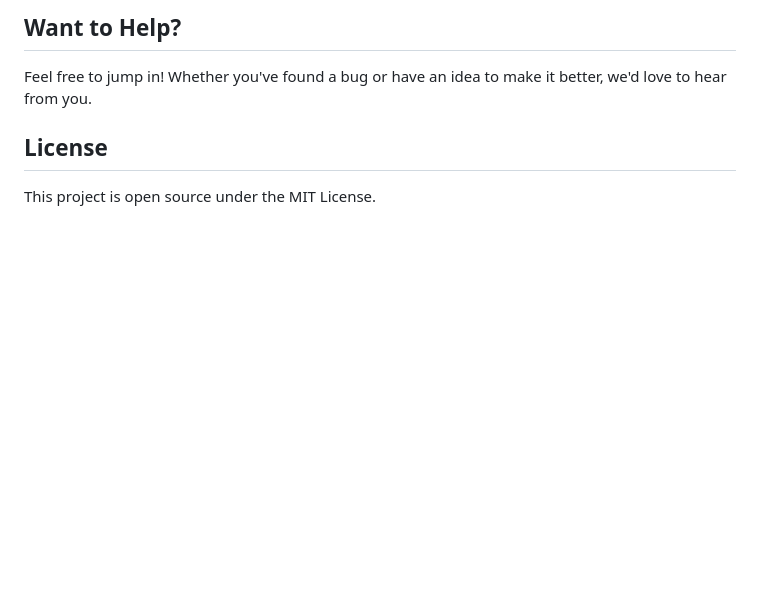
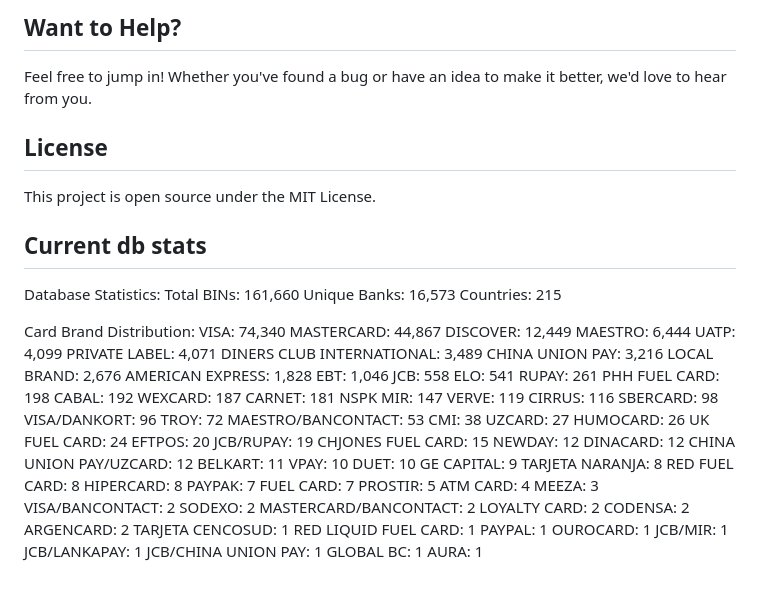
Before and after one commit to hadamrd/BinScrapper, a Markdown page: README.md, the part around the change. Drawn GitHub-style; blank space fills up the shorter version.

Commit message:
added current repo db stats in the readme file

```diff
--- a/README.md
+++ b/README.md
@@ -108,3 +108,73 @@ Feel free to jump in! Whether you've found a bug or have an idea to make it bett
 ## License
 
 This project is open source under the MIT License.
+
+## Current db stats
+Database Statistics:
+Total BINs: 161,660
+Unique Banks: 16,573
+Countries: 215
+
+Card Brand Distribution:
+VISA: 74,340
+MASTERCARD: 44,867
+DISCOVER: 12,449
+MAESTRO: 6,444
+UATP: 4,099
+PRIVATE LABEL: 4,071
+DINERS CLUB INTERNATIONAL: 3,489
+CHINA UNION PAY: 3,216
+LOCAL BRAND: 2,676
+AMERICAN EXPRESS: 1,828
+EBT: 1,046
+JCB: 558
+ELO: 541
+RUPAY: 261
+PHH FUEL CARD: 198
+CABAL: 192
+WEXCARD: 187
+CARNET: 181
+NSPK MIR: 147
+VERVE: 119
+CIRRUS: 116
+SBERCARD: 98
+VISA/DANKORT: 96
+TROY: 72
+MAESTRO/BANCONTACT: 53
+CMI: 38
+UZCARD: 27
+HUMOCARD: 26
+UK FUEL CARD: 24
+EFTPOS: 20
+JCB/RUPAY: 19
+CHJONES FUEL CARD: 15
+NEWDAY: 12
+DINACARD: 12
+CHINA UNION PAY/UZCARD: 12
+BELKART: 11
+VPAY: 10
+DUET: 10
+GE CAPITAL: 9
+TARJETA NARANJA: 8
+RED FUEL CARD: 8
+HIPERCARD: 8
+PAYPAK: 7
+FUEL CARD: 7
+PROSTIR: 5
+ATM CARD: 4
+MEEZA: 3
+VISA/BANCONTACT: 2
+SODEXO: 2
+MASTERCARD/BANCONTACT: 2
+LOYALTY CARD: 2
+CODENSA: 2
+ARGENCARD: 2
+TARJETA CENCOSUD: 1
+RED LIQUID FUEL CARD: 1
+PAYPAL: 1
+OUROCARD: 1
+JCB/MIR: 1
+JCB/LANKAPAY: 1
+JCB/CHINA UNION PAY: 1
+GLOBAL BC: 1
+AURA: 1
```
